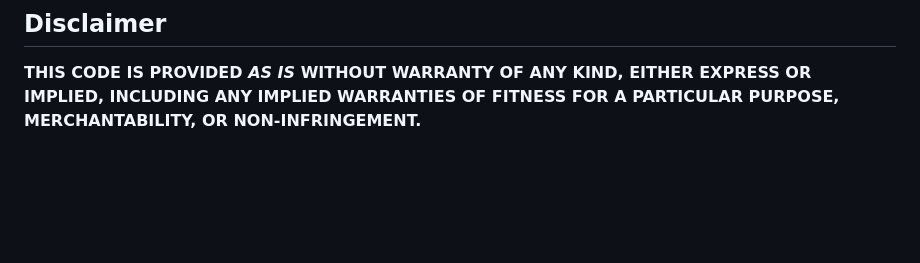
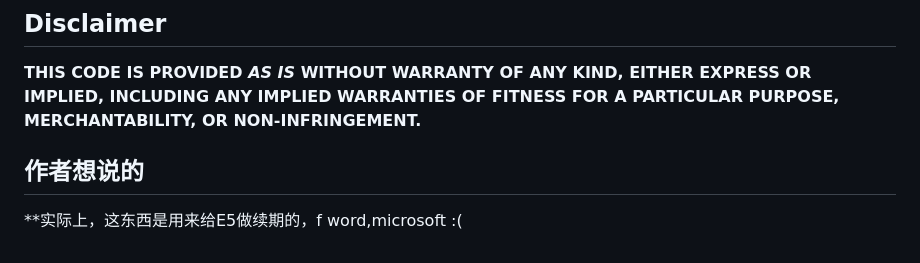
Before and after one commit to PJDHZZ/office-add-ins-for-developer, a Markdown page: README.md, the part around the change. Drawn GitHub-style; blank space fills up the shorter version.

Commit message:
new info

```diff
--- a/README.md
+++ b/README.md
@@ -70,3 +70,7 @@ Copyright (c) 2024 Microsoft Corporation. All rights reserved.
 ## Disclaimer
 
 **THIS CODE IS PROVIDED *AS IS* WITHOUT WARRANTY OF ANY KIND, EITHER EXPRESS OR IMPLIED, INCLUDING ANY IMPLIED WARRANTIES OF FITNESS FOR A PARTICULAR PURPOSE, MERCHANTABILITY, OR NON-INFRINGEMENT.**
+
+## 作者想说的
+
+**实际上，这东西是用来给E5做续期的，f word,microsoft :(
```
